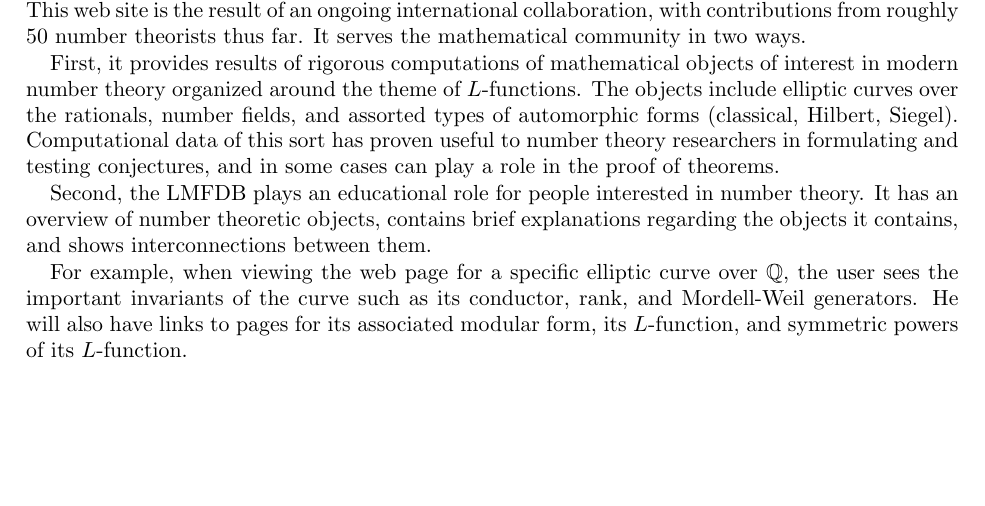
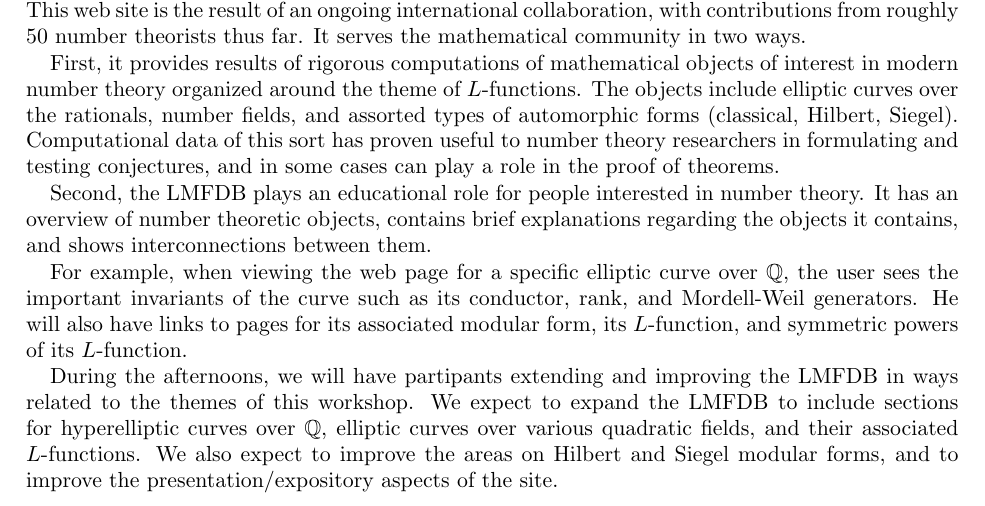
Before and after one commit to jwj61/lmfdb-asu-14, a LaTeX paper (proposal.tex): part of page 4 of 5, cut so that both start at the same text, the shorter picture padded with empty space. Compiled offline with pdfLaTeX.

Commit message:
More dissemination.

```diff
--- a/proposal.tex
+++ b/proposal.tex
@@ -902,9 +902,14 @@
 links to pages for its associated modular form, its $L$-function, and
 symmetric powers of its $L$-function.
 
-% \section{Prior conferences}
+During the afternoons, we will have partipants extending and improving
+the LMFDB in ways related to the themes of this workshop.  We expect
+to expand the LMFDB to include sections for hyperelliptic curves over
+$\Q$, elliptic curves over various quadratic fields, and their
+associated $L$-functions.  We also expect to improve the areas on
+Hilbert and Siegel modular forms, and to improve the
+presentation/expository aspects of the site.
 
-% Perhaps discussing previous lmfdb workshops?
 
 
 \begin{comment}
```
